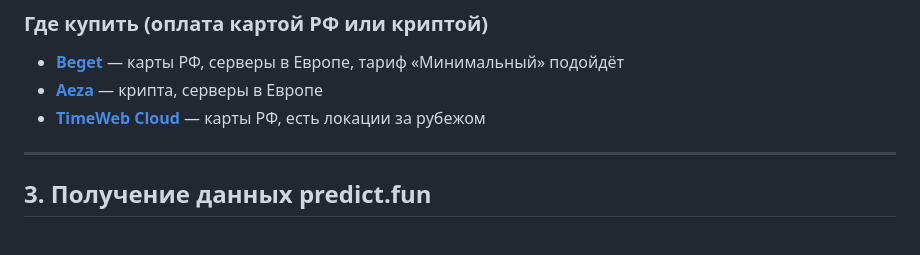
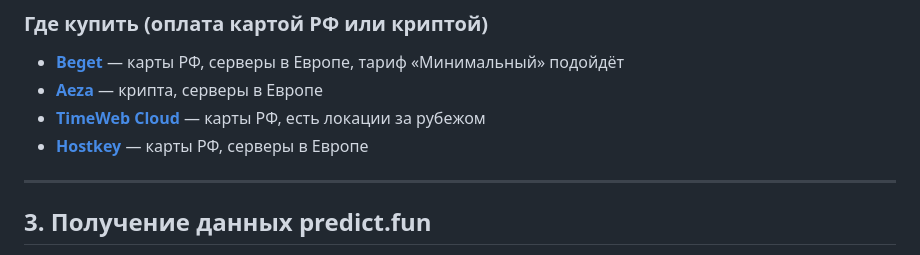
Before and after one commit to kohtabeloff/PredictFun_bot_pabloversion, a Markdown page: README.md, the part around the change. GitHub-like rendering.

Commit message:
Add Hostkey VPS provider

```diff
--- a/README.md
+++ b/README.md
@@ -62,6 +62,7 @@ VPS — это удалённый сервер в интернете, на ко
 - **[Beget](https://beget.com/p2553787)** — карты РФ, серверы в Европе, тариф «Минимальный» подойдёт
 - **[Aeza](https://aeza.net/?ref=814571)** — крипта, серверы в Европе
 - **[TimeWeb Cloud](https://timeweb.cloud/r/ce50036)** — карты РФ, есть локации за рубежом
+- **[Hostkey](https://hostkey.ru)** — карты РФ, серверы в Европе
 
 ---
 
```
